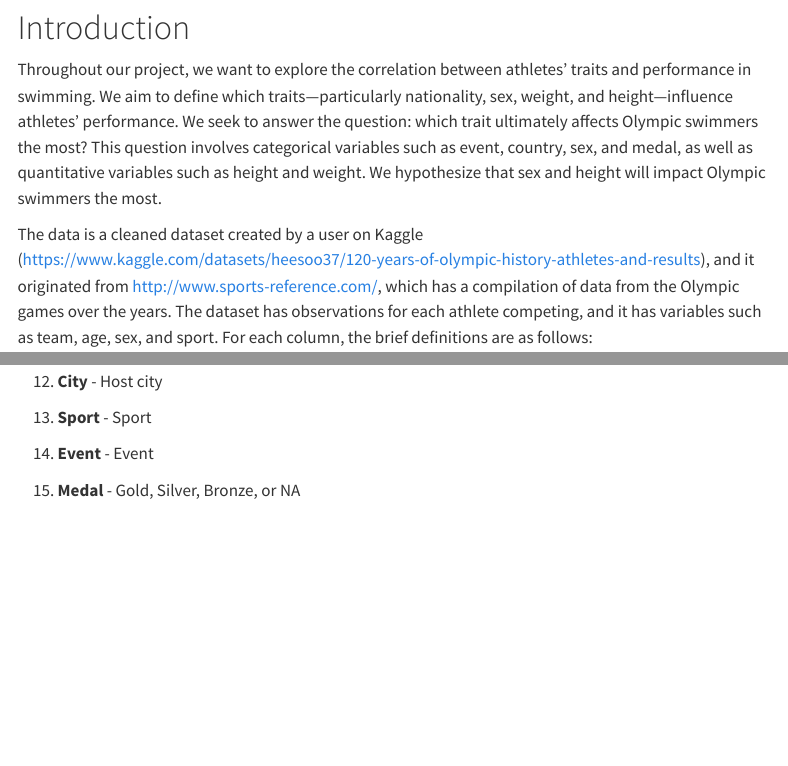
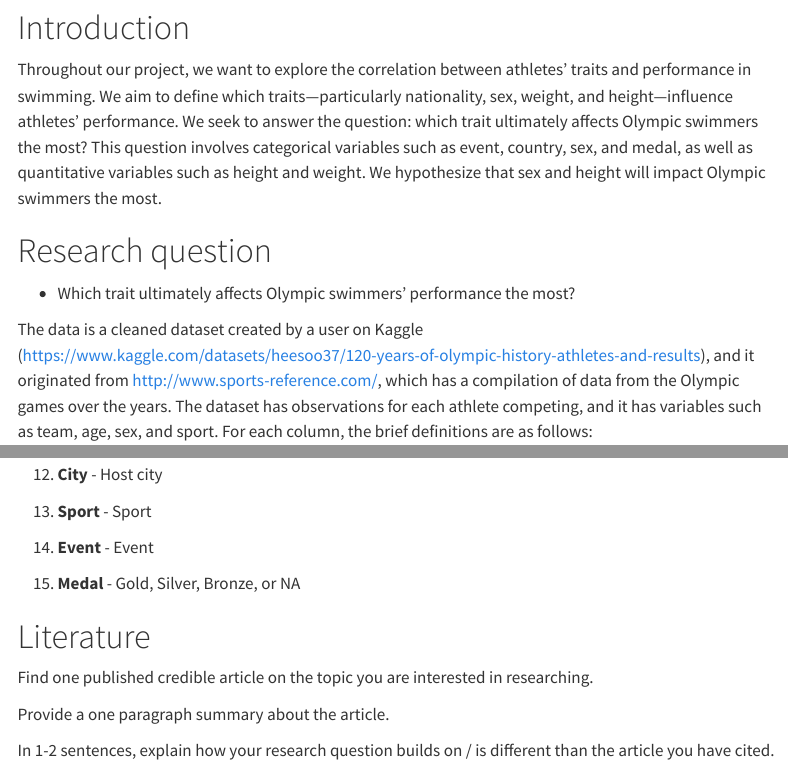
Before and after one commit to sta199-s23-2/project-Team_199, a Quarto document (report.qmd): the page in a window 1100 px wide, from 120 px down, and a second part further down, joined at a grey line. Rendered offline with R 4.5, knitr and Pandoc in place of Quarto, with nearby package versions; menus at the side of the page are left out.

Commit message:
report added to

```diff
--- a/report.qmd
+++ b/report.qmd
@@ -10,6 +10,11 @@ execute:
 # Introduction
 
 Throughout our project, we want to explore the correlation between athletes' traits and performance in swimming. We aim to define which traits---particularly nationality, sex, weight, and height---influence athletes' performance. We seek to answer the question: which trait ultimately affects Olympic swimmers the most? This question involves categorical variables such as event, country, sex, and medal, as well as quantitative variables such as height and weight. We hypothesize that sex and height will impact Olympic swimmers the most.
+
+
+# Research question
+
+- Which trait ultimately affects Olympic swimmers' performance the most?
 
 The data is a cleaned dataset created by a user on Kaggle (https://www.kaggle.com/datasets/heesoo37/120-years-of-olympic-history-athletes-and-results), and it originated from http://www.sports-reference.com/, which has a compilation of data from the Olympic games over the years. The dataset has observations for each athlete competing, and it has variables such as team, age, sex, and sport. For each column, the brief definitions are as follows:
 
@@ -42,3 +47,12 @@ The data is a cleaned dataset created by a user on Kaggle (https://www.kaggle.co
 14. **Event** - Event
 
 15. **Medal** - Gold, Silver, Bronze, or NA
+
+
+# Literature
+
+Find one published credible article on the topic you are interested in researching.
+
+Provide a one paragraph summary about the article.
+
+In 1-2 sentences, explain how your research question builds on / is different than the article you have cited.
```
Also changed, not shown: index.qmd (+0 -2 lines).
